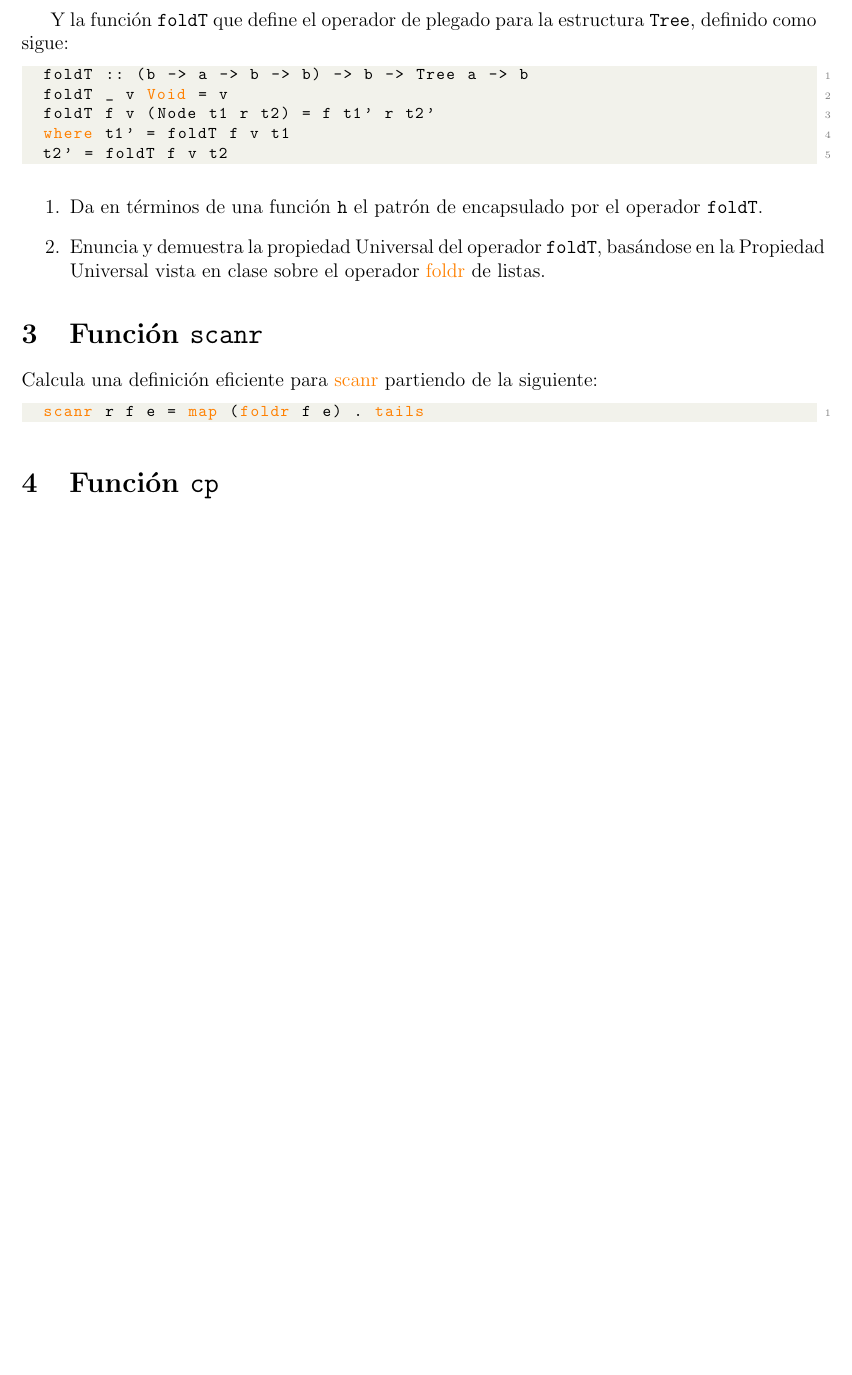
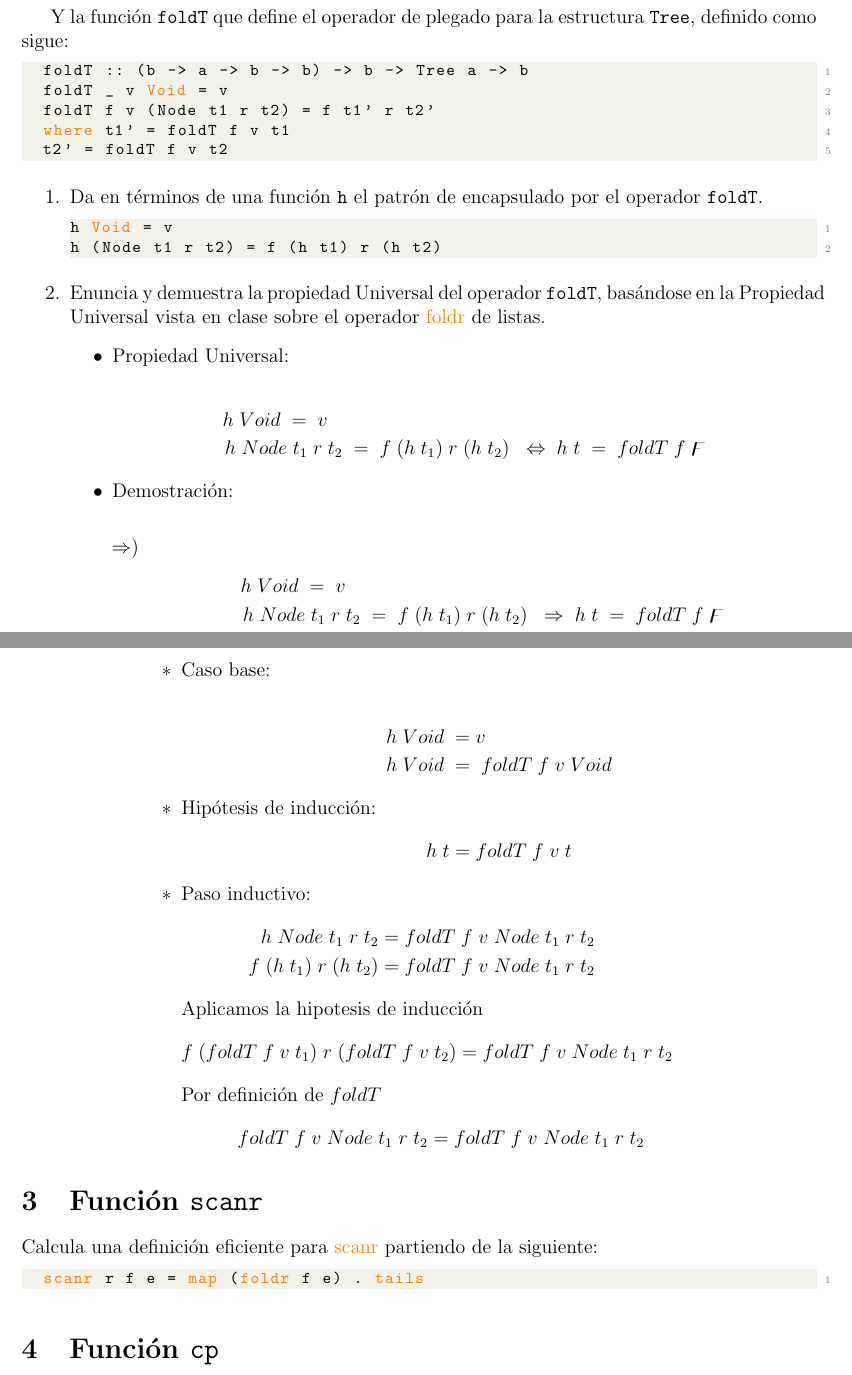
Before and after one commit to mildewyPrawn/Declarativa, a LaTeX problem sheet (Tareas/Tarea3/tarea3.tex): part of page 3 of 4 before the commit and two parts of pages 3 and 4 of 5 after it, the two joined at a grey line, cut so that both start at the same text, the shorter picture padded with empty space. Compiled offline with pdfLaTeX.

Commit message:
Todo de lo que ya estoy seguro

```diff
--- a/Tareas/Tarea3/tarea3.tex
+++ b/Tareas/Tarea3/tarea3.tex
@@ -203,10 +203,55 @@ Y la función \texttt{foldT} que define el operador de plegado para la estructur
 \begin{enumerate}
 \item Da en términos de una función \texttt{h} el patrón de encapsulado por el
   operador \texttt{foldT}.
+\begin{lstlisting}[language=Haskell]
+h Void = v
+h (Node t1 r t2) = f (h t1) r (h t2)\end{lstlisting}
 
 \item Enuncia y demuestra la propiedad Universal del operador \texttt{foldT},
   basándose en la Propiedad Universal vista en clase sobre el operador
   \textcolor{orange}{foldr} de listas.
+\begin{itemize}
+\item Propiedad Universal:\\
+\begin{align*}
+h\;Void\; = \;v \qquad \qquad \qquad \qquad \;\;\;\;\;\;\\
+h\;Node\;t_1\;r\;t_2\;=\;f\;(h\;t_1)\;r\;(h\;t_2)\;&\;\Leftrightarrow\;h\;t\;=\;foldT\;f\;\digamma
+\end{align*}
+\item Demostración: \\
+
+\begin{itemize}
+\item[$\Rightarrow$)]
+\begin{align*}
+h\;Void\; = \;v \qquad \qquad \qquad \qquad \;\;\;\;\;\;\\
+h\;Node\;t_1\;r\;t_2\;=\;f\;(h\;t_1)\;r\;(h\;t_2)\;&\;\Rightarrow\;h\;t\;=\;foldT\;f\;\digamma
+\end{align*}
+
+\begin{itemize}
+\item Caso base:\\
+	\begin{align*}
+	h\;Void\;&= v \\
+	h\;Void\;&=\;foldT\;f\;v\;Void
+	\end{align*}
+\item Hipótesis de inducción:
+	\begin{align*}
+	h\;t=foldT\;f\;v\;t
+	\end{align*}
+\item Paso inductivo:
+\begin{align*}
+h\;Node\;t_1\;r\;t_2 &=foldT\;f\;v\;Node\;t_1\;r\;t_2\\
+f\;(h\;t_1)\;r\;(h\;t_2) &=foldT\;f\;v\;Node\;t_1\;r\;t_2
+\qquad \qquad\qquad\qquad
+\end{align*}
+Aplicamos la hipotesis de inducción
+\begin{align*}
+f\;(foldT\;f\;v\;t_1)\;r\;(foldT\;f\;v\;t_2)&=foldT\;f\;v\;Node\;t_1\;r\;t_2\qquad\qquad\qquad\qquad
+\end{align*}
+Por definición de $foldT$
+\begin{align*}
+foldT\;f\;v\;Node\;t_1\;r\;t_2&=foldT\;f\;v\;Node\;t_1\;r\;t_2\qquad\qquad\qquad
+\end{align*}
+\end{itemize}
+\end{itemize}
+\end{itemize}
 \end{enumerate}
 
 \section{Función \texttt{scanr}}
```
Also changed, not shown: Tareas/Tarea3/tarea3.tex (9 more changed lines).
